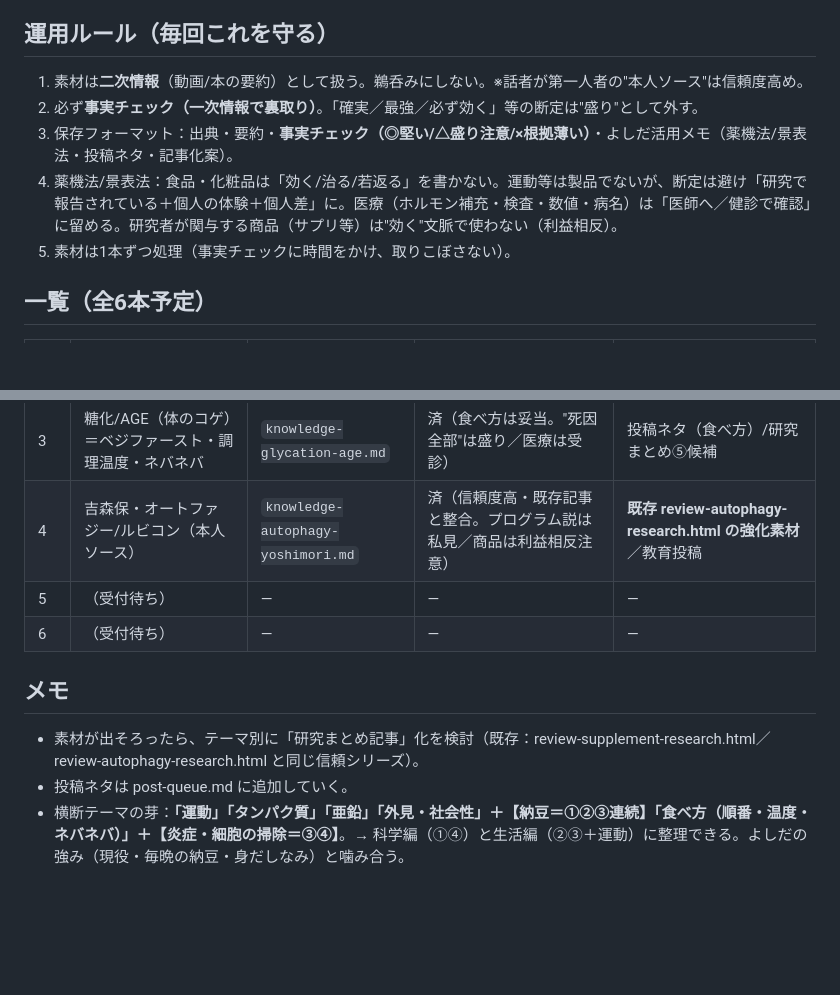
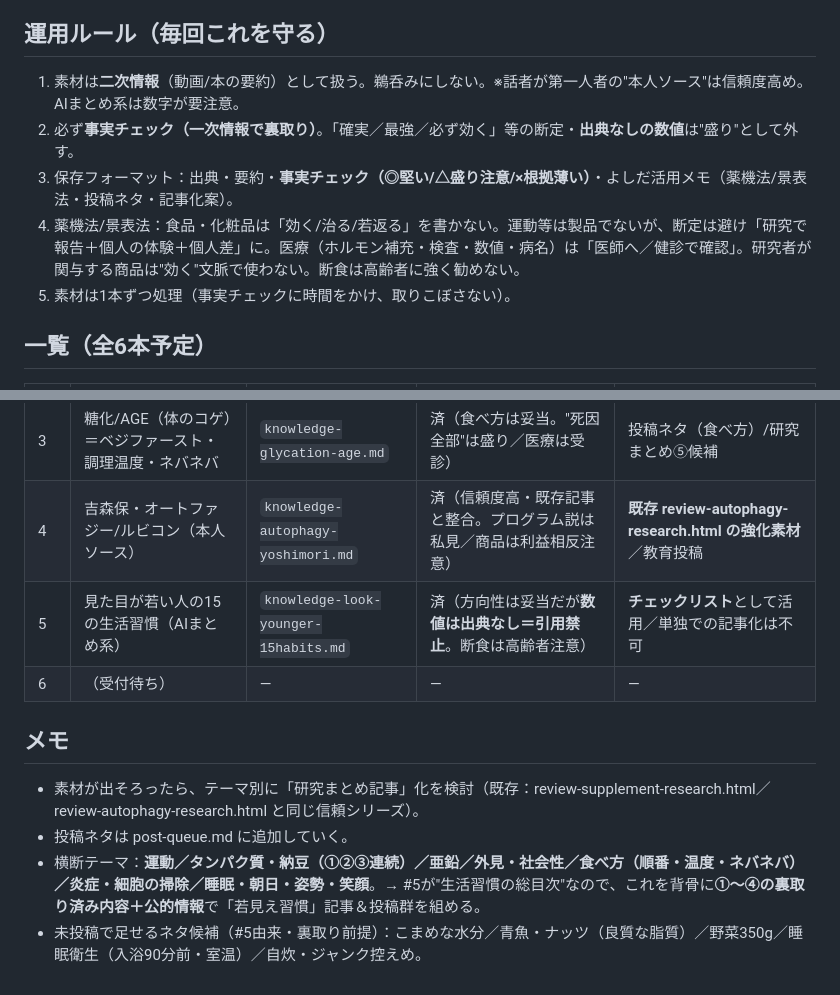
Before and after one commit to dashiyo777-oss/ageless-diary, a Markdown page: content/knowledge-INDEX.md, 2 parts joined by grey strips. Rendered like a GitHub page; blank space fills up the shorter version.

Commit message:
knowledge: INDEXに#5「見た目が若い人の15の生活習慣」を追記

```diff
--- a/content/knowledge-INDEX.md
+++ b/content/knowledge-INDEX.md
@@ -3,10 +3,10 @@
 YouTube等の素材を「整理して蓄える」棚。素材が届くたびに、下の一覧に1行追加し、`knowledge-◯◯.md`として保存していく。
 
 ## 運用ルール（毎回これを守る）
-1. 素材は**二次情報**（動画/本の要約）として扱う。鵜呑みにしない。※話者が第一人者の"本人ソース"は信頼度高め。
-2. 必ず**事実チェック（一次情報で裏取り）**。「確実／最強／必ず効く」等の断定は"盛り"として外す。
+1. 素材は**二次情報**（動画/本の要約）として扱う。鵜呑みにしない。※話者が第一人者の"本人ソース"は信頼度高め。AIまとめ系は数字が要注意。
+2. 必ず**事実チェック（一次情報で裏取り）**。「確実／最強／必ず効く」等の断定・**出典なしの数値**は"盛り"として外す。
 3. 保存フォーマット：出典・要約・**事実チェック（◎堅い/△盛り注意/×根拠薄い）**・よしだ活用メモ（薬機法/景表法・投稿ネタ・記事化案）。
-4. 薬機法/景表法：食品・化粧品は「効く/治る/若返る」を書かない。運動等は製品でないが、断定は避け「研究で報告されている＋個人の体験＋個人差」に。医療（ホルモン補充・検査・数値・病名）は「医師へ／健診で確認」に留める。研究者が関与する商品（サプリ等）は"効く"文脈で使わない（利益相反）。
+4. 薬機法/景表法：食品・化粧品は「効く/治る/若返る」を書かない。運動等は製品でないが、断定は避け「研究で報告＋個人の体験＋個人差」に。医療（ホルモン補充・検査・数値・病名）は「医師へ／健診で確認」。研究者が関与する商品は"効く"文脈で使わない。断食は高齢者に強く勧めない。
 5. 素材は1本ずつ処理（事実チェックに時間をかけ、取りこぼさない）。
 
 ## 一覧（全6本予定）
@@ -16,10 +16,11 @@ YouTube等の素材を「整理して蓄える」棚。素材が届くたびに
 | 2 | 70歳からの栄養学（タンパク質・亜鉛・抗酸化／卵・納豆・魚） | `knowledge-nutrition-70.md` | 済（栄養の基本は妥当。売り文句と医療は注意） | 投稿ネタ/研究まとめ④候補・本人の納豆と直結 |
 | 3 | 糖化/AGE（体のコゲ）＝ベジファースト・調理温度・ネバネバ | `knowledge-glycation-age.md` | 済（食べ方は妥当。"死因全部"は盛り／医療は受診） | 投稿ネタ（食べ方）/研究まとめ⑤候補 |
 | 4 | 吉森保・オートファジー/ルビコン（本人ソース） | `knowledge-autophagy-yoshimori.md` | 済（信頼度高・既存記事と整合。プログラム説は私見／商品は利益相反注意） | **既存 review-autophagy-research.html の強化素材**／教育投稿 |
-| 5 | （受付待ち） | — | — | — |
+| 5 | 見た目が若い人の15の生活習慣（AIまとめ系） | `knowledge-look-younger-15habits.md` | 済（方向性は妥当だが**数値は出典なし＝引用禁止**。断食は高齢者注意） | **チェックリスト**として活用／単独での記事化は不可 |
 | 6 | （受付待ち） | — | — | — |
 
 ## メモ
 - 素材が出そろったら、テーマ別に「研究まとめ記事」化を検討（既存：review-supplement-research.html／review-autophagy-research.html と同じ信頼シリーズ）。
 - 投稿ネタは post-queue.md に追加していく。
-- 横断テーマの芽：**「運動」「タンパク質」「亜鉛」「外見・社会性」＋【納豆＝①②③連続】「食べ方（順番・温度・ネバネバ）」＋【炎症・細胞の掃除＝③④】**。→ 科学編（①④）と生活編（②③＋運動）に整理できる。よしだの強み（現役・毎晩の納豆・身だしなみ）と噛み合う。
+- 横断テーマ：**運動／タンパク質・納豆（①②③連続）／亜鉛／外見・社会性／食べ方（順番・温度・ネバネバ）／炎症・細胞の掃除／睡眠・朝日・姿勢・笑顔**。→ #5が"生活習慣の総目次"なので、これを背骨に**①〜④の裏取り済み内容＋公的情報**で「若見え習慣」記事＆投稿群を組める。
+- 未投稿で足せるネタ候補（#5由来・裏取り前提）：こまめな水分／青魚・ナッツ（良質な脂質）／野菜350g／睡眠衛生（入浴90分前・室温）／自炊・ジャンク控えめ。
```
